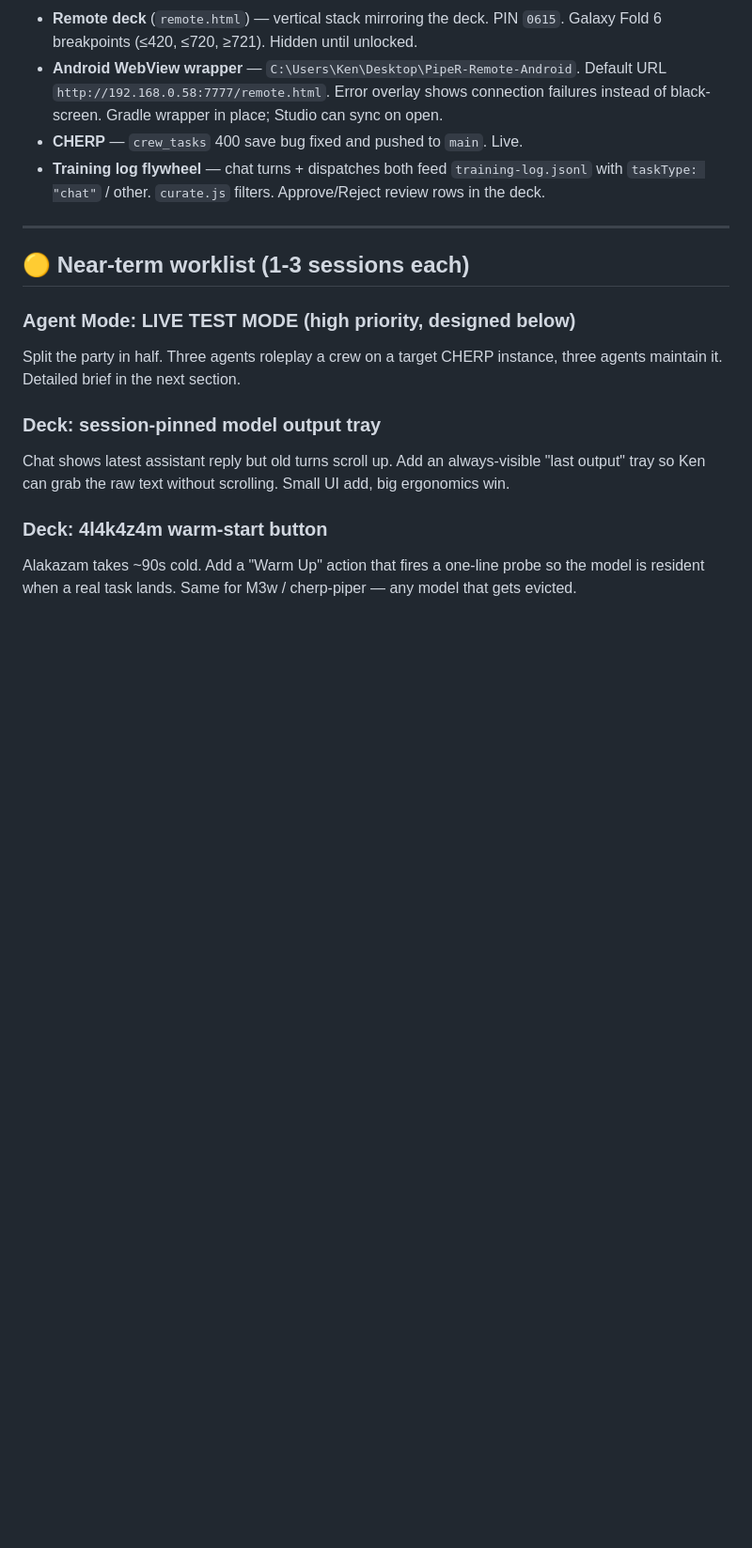
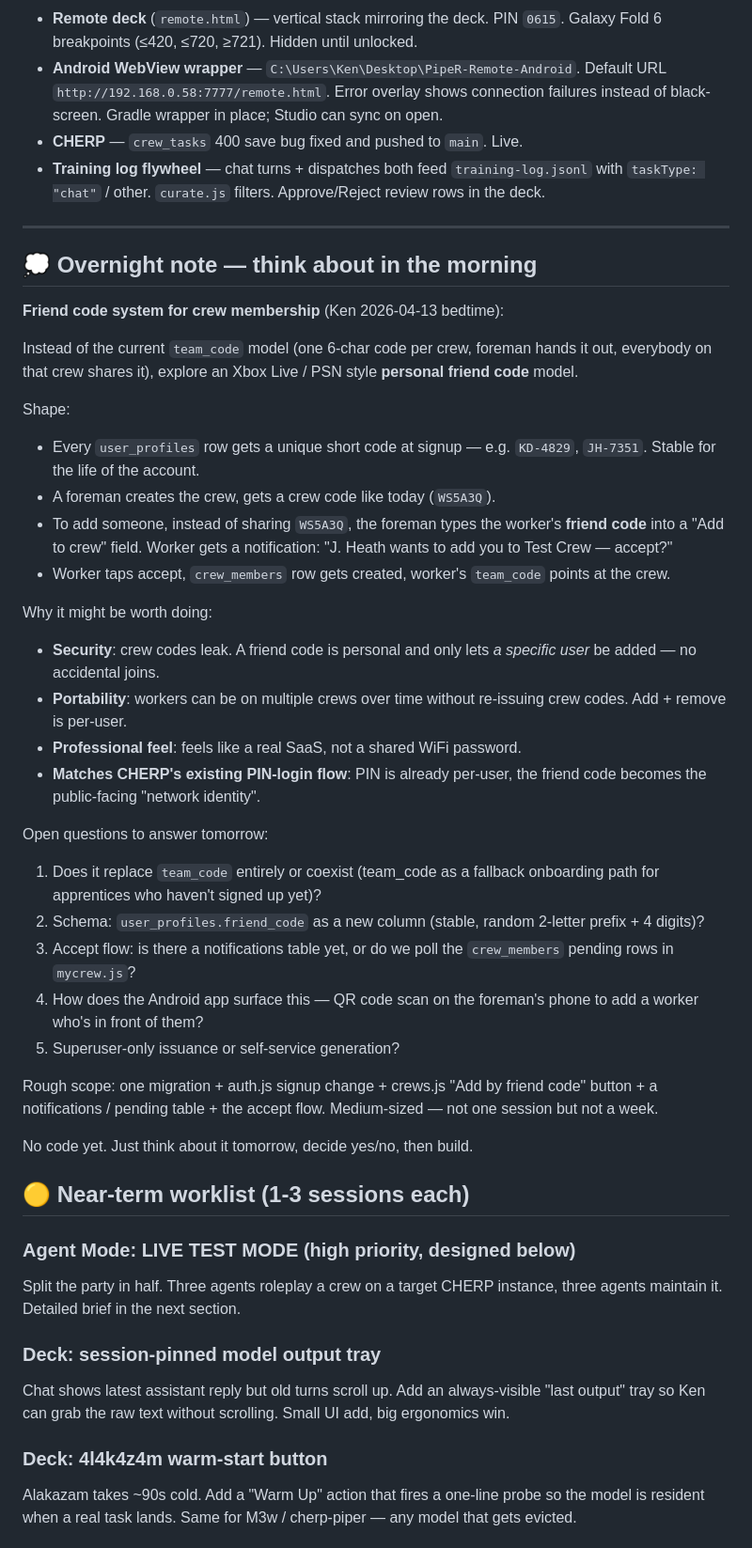
Before and after one commit to HesKenY/Pipe-R, a Markdown page: .claude/WORKLIST.md, the part around the change. Shown at 94% size. GitHub-like rendering; blank space fills up the shorter version.

Commit message:
WORKLIST: overnight note — friend code system for crew membership
Ken's bedtime note for morning-Ken: explore replacing the shared
team_code onboarding with personal Xbox-Live-style friend codes.

Shape:
- Every user_profiles row gets a stable 2-letter + 4-digit code
- Foreman adds a worker by typing their friend code
- Worker confirms via notification / pending crew_members row
- Matches the per-user PIN auth that already exists

Open questions captured:
1. Replace team_code or coexist as fallback?
2. Schema: new friend_code column on user_profiles?
3. Accept flow: notifications table or poll pending?
4. Android: QR scan on foreman's phone for in-person add?
5. Self-service generation or superuser-issued?

No code yet. Morning decision before building.

Co-Authored-By: Claude Opus 4.6 (1M context) <noreply@anthropic.com>

```diff
--- a/.claude/WORKLIST.md
+++ b/.claude/WORKLIST.md
@@ -57,6 +57,51 @@ design brief. Owner: Ken + Claude. Edit freely.
   filters. Approve/Reject review rows in the deck.
 
 ---
+
+## 💭 Overnight note — think about in the morning
+
+**Friend code system for crew membership** (Ken 2026-04-13 bedtime):
+
+Instead of the current `team_code` model (one 6-char code per crew, foreman
+hands it out, everybody on that crew shares it), explore an Xbox Live /
+PSN style **personal friend code** model.
+
+Shape:
+- Every `user_profiles` row gets a unique short code at signup — e.g.
+  `KD-4829`, `JH-7351`. Stable for the life of the account.
+- A foreman creates the crew, gets a crew code like today (`WS5A3Q`).
+- To add someone, instead of sharing `WS5A3Q`, the foreman types the
+  worker's **friend code** into a "Add to crew" field. Worker gets a
+  notification: "J. Heath wants to add you to Test Crew — accept?"
+- Worker taps accept, `crew_members` row gets created, worker's
+  `team_code` points at the crew.
+
+Why it might be worth doing:
+- **Security**: crew codes leak. A friend code is personal and only lets
+  *a specific user* be added — no accidental joins.
+- **Portability**: workers can be on multiple crews over time without
+  re-issuing crew codes. Add + remove is per-user.
+- **Professional feel**: feels like a real SaaS, not a shared WiFi
+  password.
+- **Matches CHERP's existing PIN-login flow**: PIN is already per-user,
+  the friend code becomes the public-facing "network identity".
+
+Open questions to answer tomorrow:
+1. Does it replace `team_code` entirely or coexist (team_code as a
+   fallback onboarding path for apprentices who haven't signed up yet)?
+2. Schema: `user_profiles.friend_code` as a new column (stable,
+   random 2-letter prefix + 4 digits)?
+3. Accept flow: is there a notifications table yet, or do we poll
+   the `crew_members` pending rows in `mycrew.js`?
+4. How does the Android app surface this — QR code scan on the
+   foreman's phone to add a worker who's in front of them?
+5. Superuser-only issuance or self-service generation?
+
+Rough scope: one migration + auth.js signup change + crews.js
+"Add by friend code" button + a notifications / pending table +
+the accept flow. Medium-sized — not one session but not a week.
+
+No code yet. Just think about it tomorrow, decide yes/no, then build.
 
 ## 🟡 Near-term worklist (1-3 sessions each)
 
```
